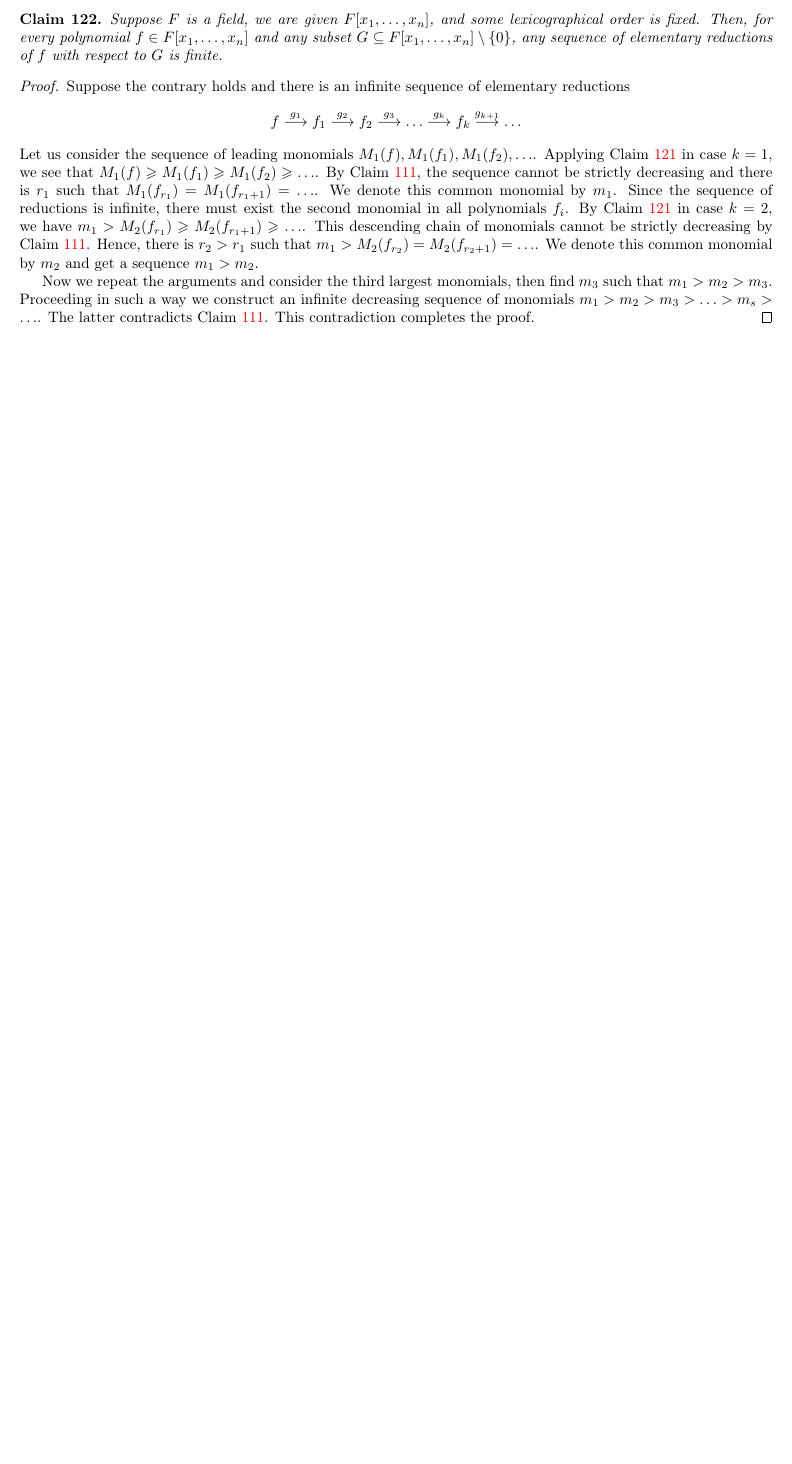
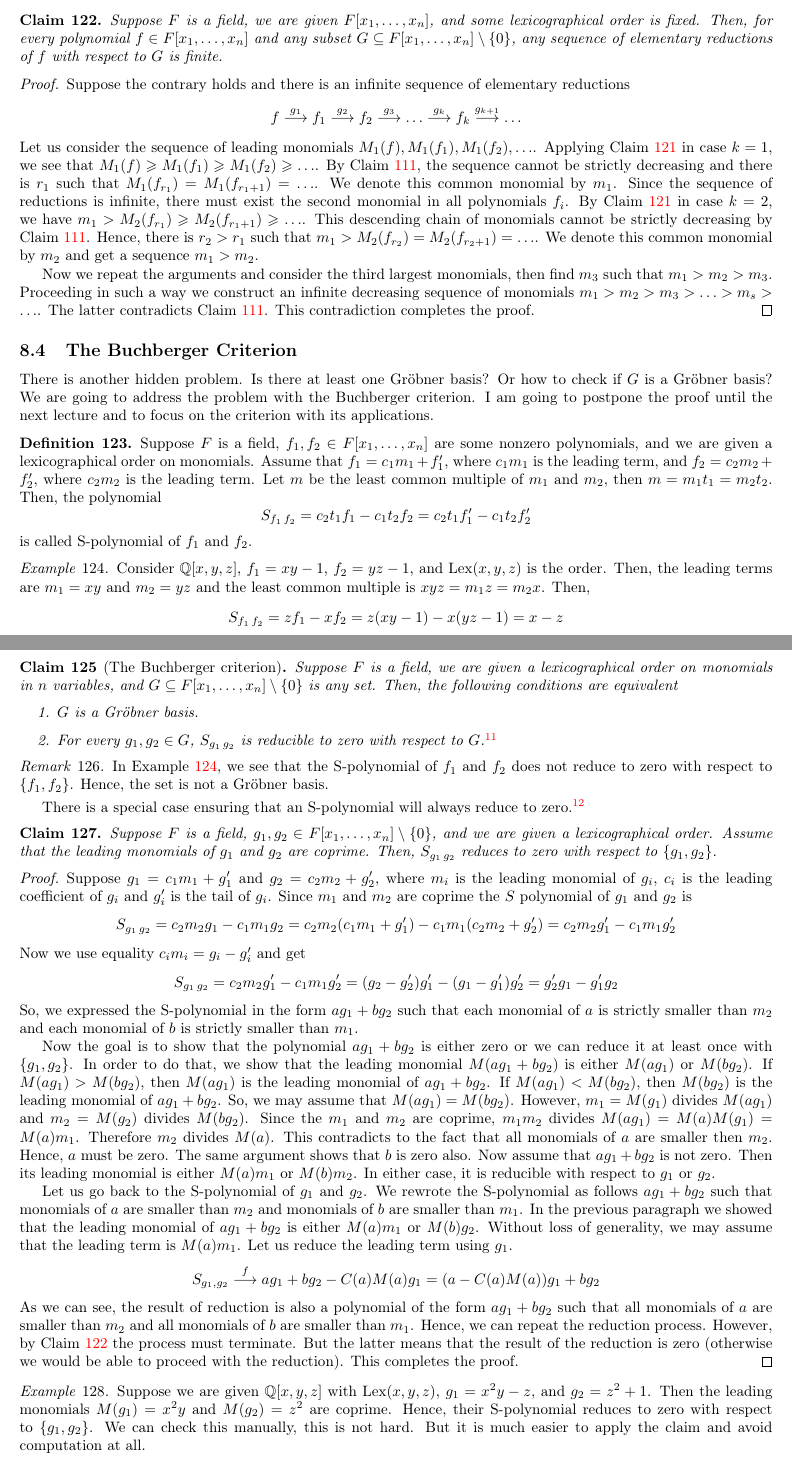
Before and after one commit to DimaTrushin/Algebra-DSBA, a LaTeX document (Lectures.tex, which reads Lectures/lecture09.tex): part of page 41 of 41 before the commit and two parts of pages 41 and 42 of 44 after it, the two joined at a grey line, cut so that both start at the same text, the shorter picture padded with empty space. Compiled offline with pdfLaTeX.

Commit message:
Lecture 9

```diff
--- /dev/null
+++ b/Lectures/lecture09.tex
@@ -0,0 +1,108 @@
+\ProvidesFile{lecture09.tex}[Lecture 9]
+
+
+\subsection{The Buchberger Criterion}
+
+There is another hidden problem.
+Is there at least one Gr\"obner basis?
+Or how to check if $G$ is a Gr\"obner basis?
+We are going to address the problem with the Buchberger criterion.
+I am going to postpone the proof until the next lecture and to focus on the criterion with its applications.
+
+\begin{definition}
+Suppose $F$ is a field, $f_1,f_2\in F[x_1,\ldots,x_n]$ are some nonzero polynomials, and we are given a lexicographical order on monomials.
+Assume that $f_1 = c_1 m_1 + f'_1$, where $c_1m_1$ is the leading term, and $f_2 = c_2 m_2 + f'_2$, where $c_2m_2$ is the leading term.
+Let $m$ be the least common multiple of $m_1$ and $m_2$, then $m = m_1 t_1 = m_2 t_2$.
+Then, the polynomial
+\[
+S_{f_1\,f_2} = c_2t_1 f_1 - c_1 t_2 f_2 = c_2t_1 f'_1 - c_1 t_2 f'_2
+\]
+is called S-polynomial of $f_1$ and $f_2$.
+\end{definition}
+
+
+\begin{example}
+\label{example::SPoly}
+Consider $\mathbb Q[x, y, z]$, $f_1 = xy - 1$, $f_2 = yz - 1$, and $\operatorname{Lex}(x, y, z)$ is the order.
+Then, the leading terms are $m_1 = xy$ and $m_2 = yz$ and the least common multiple is $xyz = m_1 z = m_2 x$.
+ Then,
+\[
+S_{f_1\,f_2} = z f_1 - x f_2 = z(xy - 1) - x(yz - 1) = x-z
+\]
+\end{example}
+
+
+\begin{claim}
+[The Buchberger criterion]
+Suppose $F$ is a field, we are given a lexicographical order on monomials in $n$ variables, and $G\subseteq F[x_1,\ldots,x_n]\setminus\{0\}$ is any set.
+Then, the following conditions are equivalent
+\begin{enumerate}
+\item $G$ is a Gr\"obner basis.
+
+\item For every $g_1,g_2\in G$, $S_{g_1\,g_2}$ is reducible to zero with respect to $G$.%
+\footnote{There is at least one way to reduce each S-polynomial to zero.}
+\end{enumerate}
+\end{claim}
+
+\begin{remark}
+In Example~\ref{example::SPoly}, we see that the S-polynomial of $f_1$ and $f_2$ does not reduce to zero with respect to $\{f_1, f_2\}$.
+Hence, the set is not a Gr\"obner basis.
+\end{remark}
+
+There is a special case ensuring that an S-polynomial will always reduce to zero.%
+\footnote{There is one additional trick but it is quite complicated and not worth mentioning.}
+
+\begin{claim}
+Suppose $F$ is a field, $g_1,g_2\in F[x_1,\ldots,x_n]\setminus\{0\}$, and we are given a lexicographical order.
+Assume that the leading monomials of $g_1$ and $g_2$ are coprime.
+Then, $S_{g_1\,g_2}$ reduces to zero with respect to $\{g_1,g_2\}$.
+\end{claim}
+\begin{proof}
+Suppose $g_1 = c_1 m_1 + g_1'$ and $g_2 = c_2 m_2 + g_2'$, where $m_i$ is the leading monomial of $g_i$, $c_i$ is the leading coefficient of $g_i$ and $g_i'$ is the tail of $g_i$.
+Since $m_1$ and $m_2$ are coprime the $S$ polynomial of $g_1$ and $g_2$ is
+\[
+S_{g_1\,g_2} = c_2m_2 g_1 - c_1 m_1 g_2 = c_2m_2 (c_1 m_1 + g_1') - c_1 m_1 (c_2 m_2 + g_2') = c_2m_2 g_1' - c_1 m_1 g_2'
+\]
+Now we use equality $c_i m_i = g_i - g_i'$ and get
+\[
+S_{g_1\,g_2} = c_2m_2 g_1' - c_1 m_1 g_2' = (g_2 - g_2')g_1' - (g_1 - g_1')g_2' = g_2' g_1 - g_1'g_2
+\]
+So, we expressed the S-polynomial in the form $a g_1 + b g_2$ such that each monomial of $a$ is strictly smaller than $m_2$ and each monomial of $b$ is strictly smaller than $m_1$.
+
+Now the goal is to show that the polynomial $a g_1 + b g_2$ is either zero or we can reduce it at least once with $\{g_1, g_2\}$.
+In order to do that, we show that the leading monomial $M(a g_1 + b g_2)$ is either $M(a g_1)$ or $M(bg_2)$.
+If $M(a g_1)> M(bg_2)$, then $M(a g_1)$ is the leading monomial of $a g_1 + b g_2$.
+If $M(a g_1) < M(bg_2)$, then $M(bg_2)$ is the leading monomial of $a g_1 + b g_2$.
+So, we may assume that $M(a g_1) = M(bg_2)$.
+However, $m_1 = M(g_1)$ divides $M(a g_1)$ and $m_2 = M(g_2)$ divides $M(b g_2)$.
+Since the $m_1$ and $m_2$ are coprime, $m_1 m_2$ divides $M(a g_1) = M(a) M(g_1) = M(a) m_1$.
+Therefore $m_2$ divides $M(a)$.
+This contradicts to the fact that all monomials of $a$ are smaller then $m_2$.
+Hence, $a$ must be zero.
+The same argument shows that $b$ is zero also.
+Now assume that $a g_1 + b g_2$ is not zero.
+Then its leading monomial is either $M(a) m_1$ or $M(b) m_2$.
+In either case, it is reducible with respect to $g_1$ or $g_2$.
+
+Let us go back to the S-polynomial of $g_1$ and $g_2$.
+We rewrote the S-polynomial as follows $a g_1 + b g_2$ such that monomials of $a$ are smaller than $m_2$ and monomials of $b$ are smaller than $m_1$.
+In the previous paragraph we showed that the leading monomial of $a g_1 + b g_2$ is either $M(a) m_1$ or $M(b) g_2$.
+Without loss of generality, we may assume that the leading term is $M(a) m_1$.
+Let us reduce the leading term using $g_1$.
+\[
+S_{g_1, g_2}\stackrel{f}{\longrightarrow} a g_1 + b g_2 - C(a) M(a) g_1 = (a - C(a) M(a)) g_1 + b g_2
+\]
+As we can see, the result of reduction is also a polynomial of the form $a g_1 + b g_2$ such that all monomials of $a$ are smaller than $m_2$ and all monomials of $b$ are smaller than $m_1$.
+Hence, we can repeat the reduction process.
+However, by Claim~\ref{claim::ReductFin} the process must terminate.
+But the latter means that the result of the reduction is zero (otherwise we would be able to proceed with the reduction).
+This completes the proof.
+\end{proof}
+
+\begin{example}
+Suppose we are given $\mathbb Q[x, y, z]$ with $\operatorname{Lex}(x, y, z)$, $g_1 = x^2 y - z$, and $g_2 = z^2 + 1$.
+Then the leading monomials $M(g_1) = x^2 y$ and $M(g_2) = z^2$ are coprime.
+Hence, their S-polynomial reduces to zero with respect to $\{g_1,g_2\}$.
+We can check this manually, this is not hard.
+But it is much easier to apply the claim and avoid computation at all.
+\end{example}
@@ -0,0 +129,2 @@
+\begin{claim}
+[The Hilbert Basis Theorem]
```
Also changed, not shown: Lectures.tex (+1 -0 lines), Lectures.pdf, Lectures/lecture09.tex (176 more changed lines).
